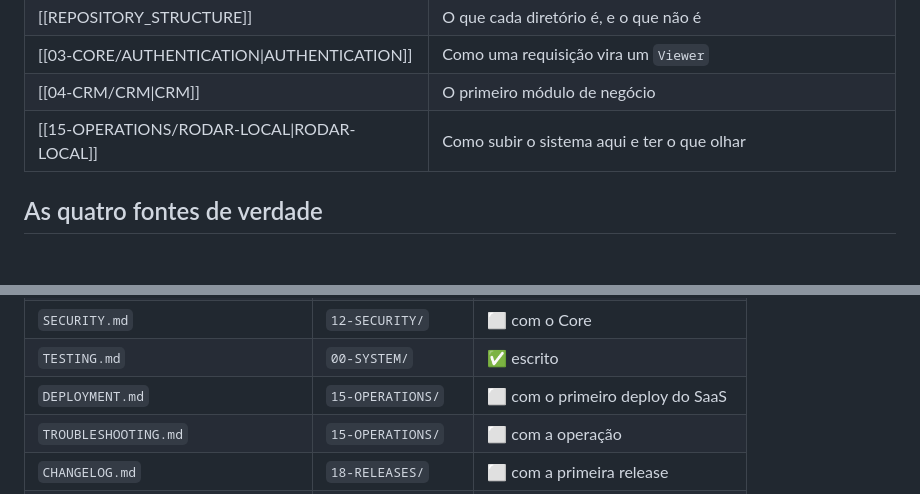
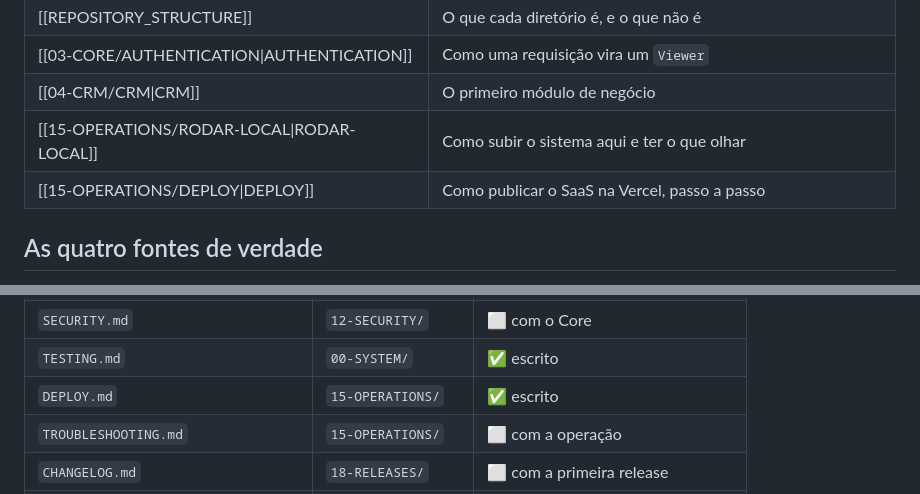
Before and after one commit to RurikDangelo/TivexyWebSite, a Markdown page: docs/README.md, 2 parts joined by grey strips. Drawn GitHub-style; blank space fills up the shorter version.

```diff
--- a/docs/README.md
+++ b/docs/README.md
@@ -14,6 +14,7 @@ pasta (`docs/`). É versionada em git: documentação e código andam no mesmo c
 | [[03-CORE/AUTHENTICATION\|AUTHENTICATION]] | Como uma requisição vira um `Viewer`                       |
 | [[04-CRM/CRM\|CRM]]                        | O primeiro módulo de negócio                               |
 | [[15-OPERATIONS/RODAR-LOCAL\|RODAR-LOCAL]] | Como subir o sistema aqui e ter o que olhar                |
+| [[15-OPERATIONS/DEPLOY\|DEPLOY]]           | Como publicar o SaaS na Vercel, passo a passo              |
 
 ## As quatro fontes de verdade
 
@@ -77,7 +78,7 @@ sem implementação atrás vira ficção.
 | `API.md`                               | `02-ARCHITECTURE/` | ⬜ com as primeiras rotas        |
 | `SECURITY.md`                          | `12-SECURITY/`     | ⬜ com o Core                    |
 | `TESTING.md`                           | `00-SYSTEM/`       | ✅ escrito                       |
-| `DEPLOYMENT.md`                        | `15-OPERATIONS/`   | ⬜ com o primeiro deploy do SaaS |
+| `DEPLOY.md`                            | `15-OPERATIONS/`   | ✅ escrito                       |
 | `TROUBLESHOOTING.md`                   | `15-OPERATIONS/`   | ⬜ com a operação                |
 | `CHANGELOG.md`                         | `18-RELEASES/`     | ⬜ com a primeira release        |
 | `FINAL_AUDIT.md`                       | raiz de `docs/`    | ⬜ na auditoria final            |
```
Also changed, not shown: docs/15-OPERATIONS/DEPLOY.md (added, +174 -0 lines), docs/PROJECT_STATE.md (+6 -1 lines).
